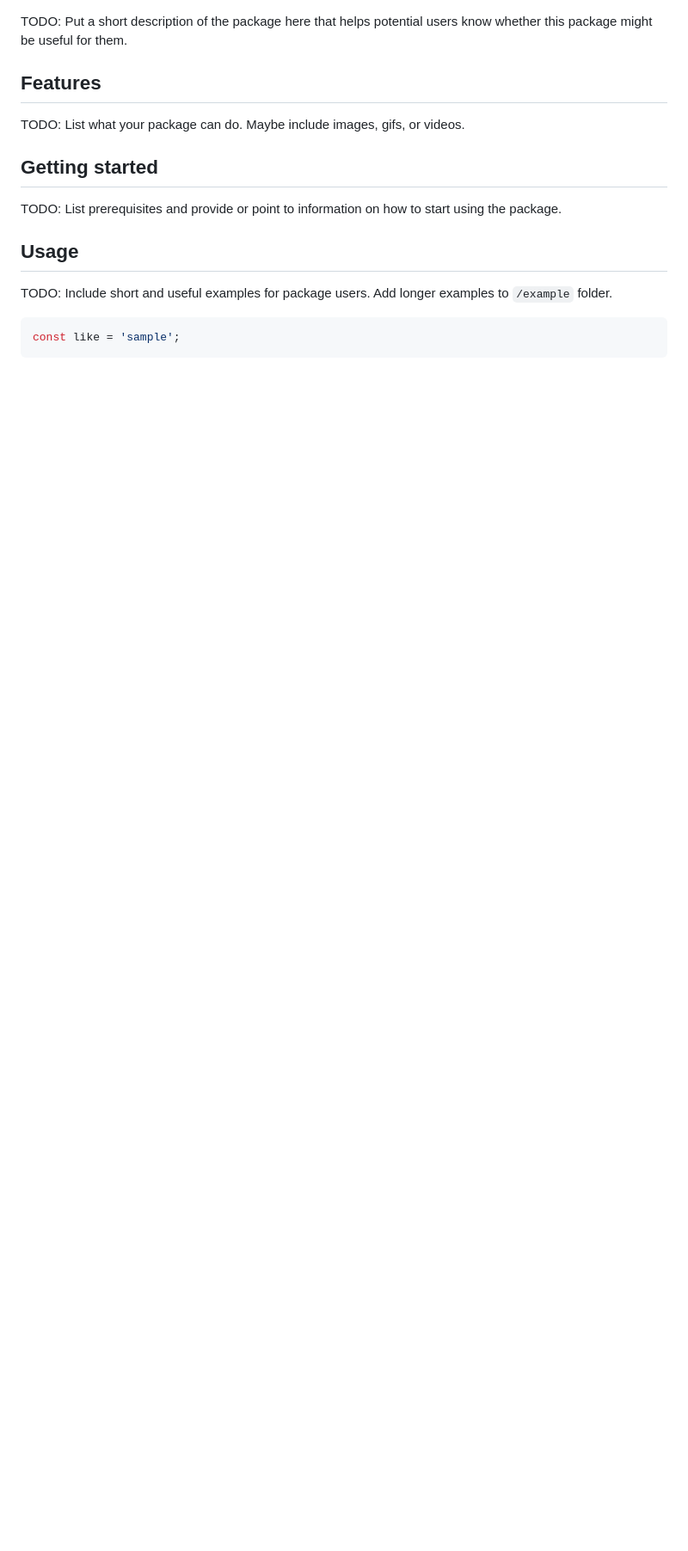
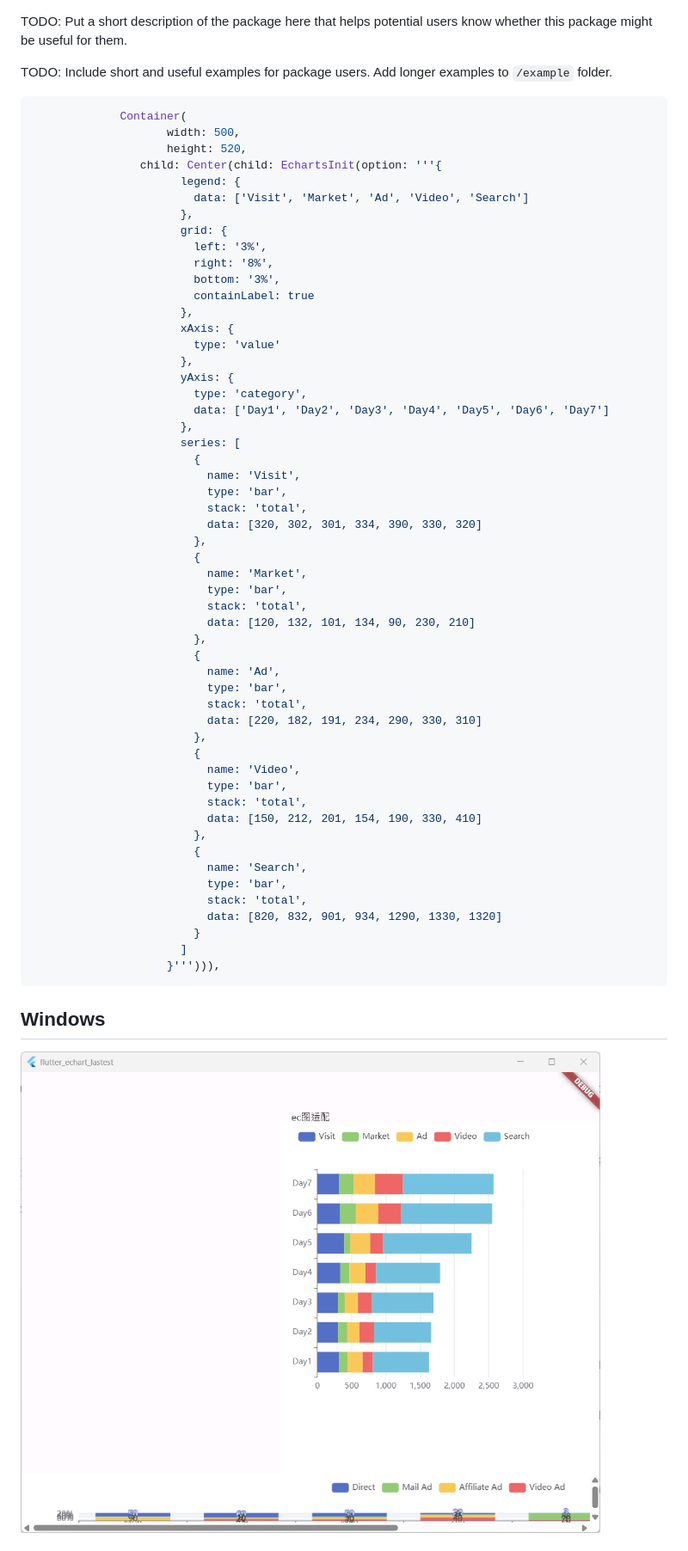
Before and after one commit to wajipu/flutter_echart_laste_plus, a Markdown page: README.md, the part around the change printed below. Shown: that part at 86% size. GitHub-like rendering; pictures changed too: img.png (added); blank space fills up the shorter version.

Commit message:
文档更新和示例代码添加

````diff
--- a/README.md
+++ b/README.md
@@ -14,21 +14,64 @@ and the Flutter guide for
 TODO: Put a short description of the package here that helps potential users
 know whether this package might be useful for them.
 
-## Features
-
-TODO: List what your package can do. Maybe include images, gifs, or videos.
-
-## Getting started
-
-TODO: List prerequisites and provide or point to information on how to
-start using the package.
-
-## Usage
-
 TODO: Include short and useful examples for package users. Add longer examples
 to `/example` folder.
 
 ```dart
-const like = 'sample';
+             Container(
+                    width: 500,
+                    height: 520,
+                child: Center(child: EchartsInit(option: '''{
+                      legend: {
+                        data: ['Visit', 'Market', 'Ad', 'Video', 'Search']
+                      },
+                      grid: {
+                        left: '3%',
+                        right: '8%',
+                        bottom: '3%',
+                        containLabel: true
+                      },
+                      xAxis: {
+                        type: 'value'
+                      },
+                      yAxis: {
+                        type: 'category',
+                        data: ['Day1', 'Day2', 'Day3', 'Day4', 'Day5', 'Day6', 'Day7']
+                      },
+                      series: [
+                        {
+                          name: 'Visit',
+                          type: 'bar',
+                          stack: 'total',
+                          data: [320, 302, 301, 334, 390, 330, 320]
+                        },
+                        {
+                          name: 'Market',
+                          type: 'bar',
+                          stack: 'total',
+                          data: [120, 132, 101, 134, 90, 230, 210]
+                        },
+                        {
+                          name: 'Ad',
+                          type: 'bar',
+                          stack: 'total',
+                          data: [220, 182, 191, 234, 290, 330, 310]
+                        },
+                        {
+                          name: 'Video',
+                          type: 'bar',
+                          stack: 'total',
+                          data: [150, 212, 201, 154, 190, 330, 410]
+                        },
+                        {
+                          name: 'Search',
+                          type: 'bar',
+                          stack: 'total',
+                          data: [820, 832, 901, 934, 1290, 1330, 1320]
+                        }
+                      ]
+                    }'''))),
 ```
+## Windows
+![img.png](img.png)
 
````
Also changed, not shown: other parts of README.md (+2 -5 lines), img_1.png (added), 1 other file.
